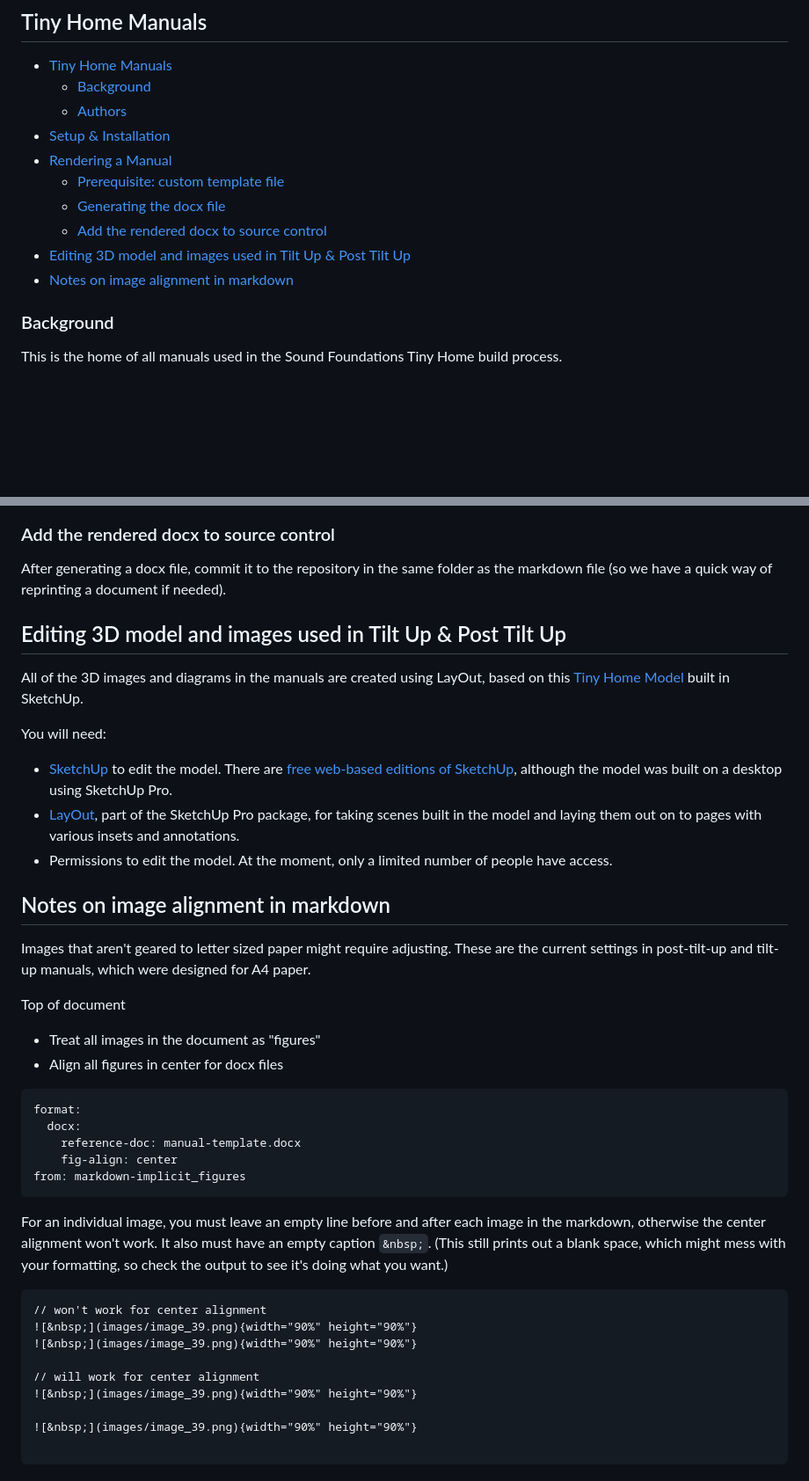
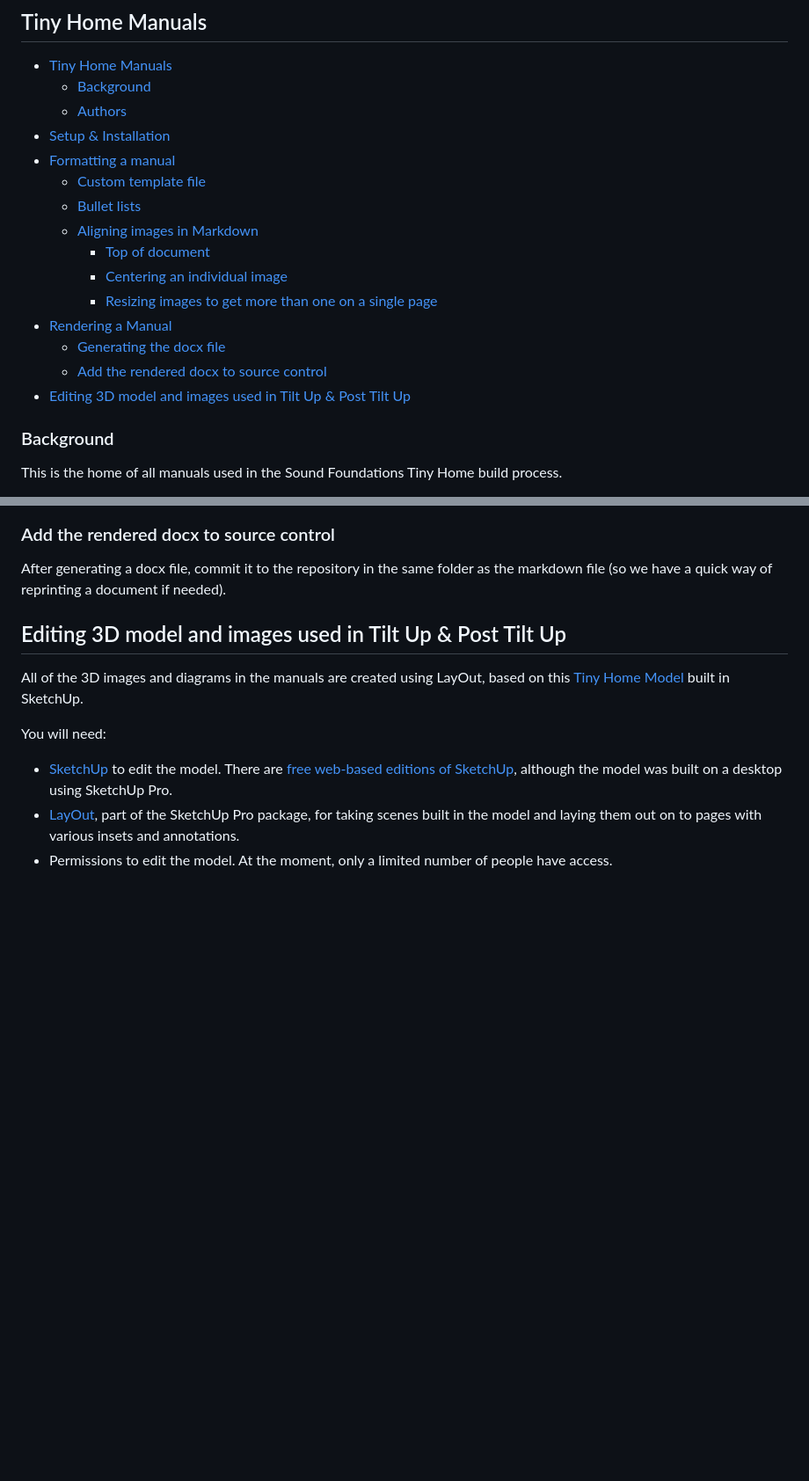
Before and after one commit to sfnw-dev-owner/process-manuals, a Markdown page: README.md, 2 parts joined by grey strips. Shown: that part at 88% size. Rendered like a GitHub page; blank space fills up the shorter version.

````diff
--- a/README.md
+++ b/README.md
@@ -4,12 +4,17 @@
   - [Background](#background)
   - [Authors](#authors)
 - [Setup \& Installation](#setup--installation)
+- [Formatting a manual](#formatting-a-manual)
+  - [Custom template file](#custom-template-file)
+  - [Bullet lists](#bullet-lists)
+  - [Aligning images in Markdown](#aligning-images-in-markdown)
+    - [Top of document](#top-of-document)
+    - [Centering an individual image](#centering-an-individual-image)
+    - [Resizing images to get more than one on a single page](#resizing-images-to-get-more-than-one-on-a-single-page)
 - [Rendering a Manual](#rendering-a-manual)
-  - [Prerequisite: custom template file](#prerequisite-custom-template-file)
   - [Generating the docx file](#generating-the-docx-file)
   - [Add the rendered docx to source control](#add-the-rendered-docx-to-source-control)
 - [Editing 3D model and images used in Tilt Up \& Post Tilt Up](#editing-3d-model-and-images-used-in-tilt-up--post-tilt-up)
-- [Notes on image alignment in markdown](#notes-on-image-alignment-in-markdown)
 
 ### Background
 
@@ -82,33 +144,3 @@ You will need:
  * [SketchUp](https://www.sketchup.com) to edit the model. There are [free web-based editions of SketchUp](https://www.sketchup.com/en/plans-and-pricing/sketchup-free), although the model was built on a desktop using SketchUp Pro.
  * [LayOut](https://www.sketchup.com/en/products/layout), part of the SketchUp Pro package, for taking scenes built in the model and laying them out on to pages with various insets and annotations.
  * Permissions to edit the model. At the moment, only a limited number of people have access.
-
-
-## Notes on image alignment in markdown
-
-Images that aren't geared to letter sized paper might require adjusting. These are the current settings in post-tilt-up and tilt-up manuals, which were designed for A4 paper.
-
-Top of document
-* Treat all images in the document as "figures"
-* Align all figures in center for docx files
-
-```
-format:
-  docx:
-    reference-doc: manual-template.docx
-    fig-align: center
-from: markdown-implicit_figures
-```
-For an individual image, you must leave an empty line before and after each image in the markdown, otherwise the center alignment won't work. It also must have an empty caption `&nbsp;`. (This still prints out a blank space, which might mess with your formatting, so check the output to see it's doing what you want.)
-
-```
-// won't work for center alignment
-![&nbsp;](images/image_39.png){width="90%" height="90%"}
-![&nbsp;](images/image_39.png){width="90%" height="90%"}
-
-// will work for center alignment
-![&nbsp;](images/image_39.png){width="90%" height="90%"}
-
-![&nbsp;](images/image_39.png){width="90%" height="90%"}
-
-```
````
Also changed, not shown: other parts of README.md (+63 -6 lines).
